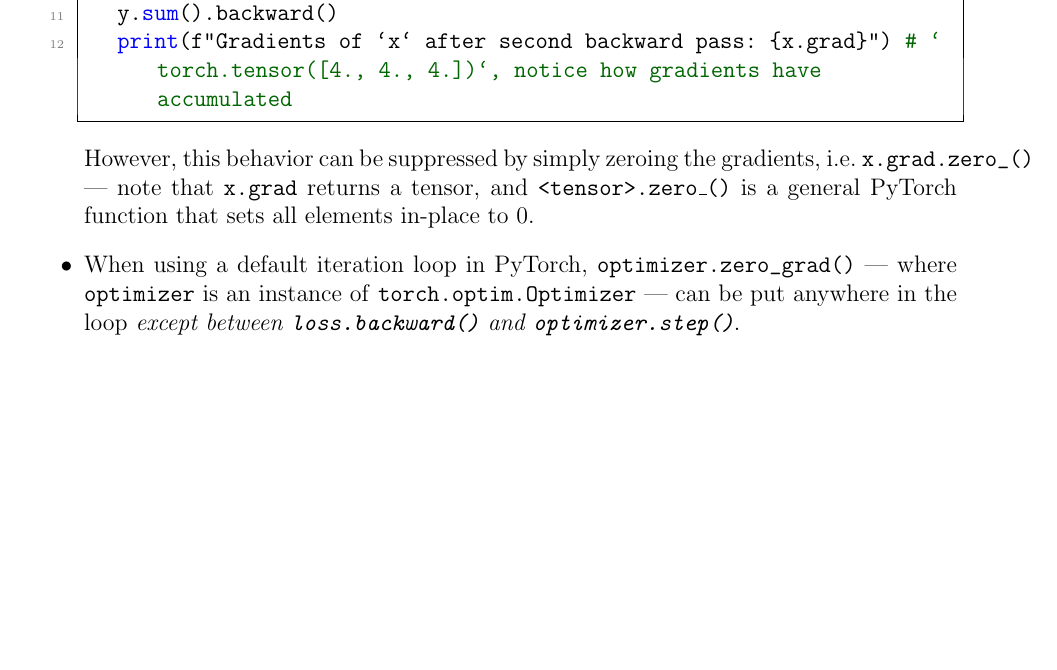
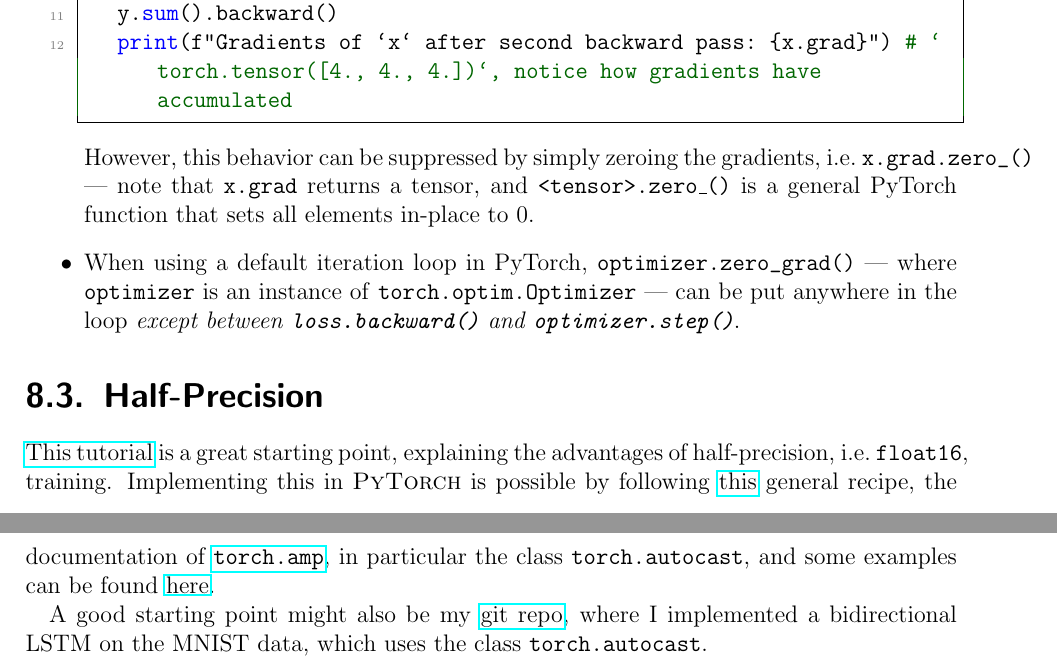
Before and after one commit to ImahnShekhzadeh/infra, a LaTeX book (infra.tex): part of page 30 of 50 before the commit and two parts of pages 30 and 31 of 52 after it, the two joined at a grey line, cut so that both start at the same text, the shorter picture padded with empty space. Compiled offline with pdfLaTeX.

Commit message:
add section about half-precision

```diff
--- a/infra.tex
+++ b/infra.tex
@@ -1342,6 +1342,12 @@
 		\item When using a default iteration loop in PyTorch, \texttt{optimizer.zero_grad()} --- where \texttt{optimizer} is an instance of \texttt{torch.optim.Optimizer} --- can be put anywhere in the loop \textit{except between \texttt{loss.backward()} and \texttt{optimizer.step()}}.
 
 	\end{itemize}
+
+	\section{Half-Precision}
+
+	\href{https://docs.nvidia.com/deeplearning/performance/mixed-precision-training/index.html}{This tutorial} is a great starting point, explaining the advantages of half-precision, i.e.~\texttt{float16}, training. Implementing this in \textsc{PyTorch} is possible by following \href{https://pytorch.org/tutorials/recipes/recipes/amp_recipe.html}{this} general recipe, the documentation of \href{https://pytorch.org/docs/stable/amp.html}{\texttt{torch.amp}}, in particular the class \texttt{torch.autocast}, and some examples can be found \href{https://pytorch.org/docs/stable/notes/amp_examples.html#amp-examples}{here}.
+
+	A good starting point might also be my \href{https://github.com/ImahnShekhzadeh/mnist-lstm/}{git repo}, where I implemented a bidirectional LSTM on the MNIST data, which uses the class \texttt{torch.autocast}.
 
 	\chapter{Jax}
 
```
Also changed, not shown: infra.pdf.
